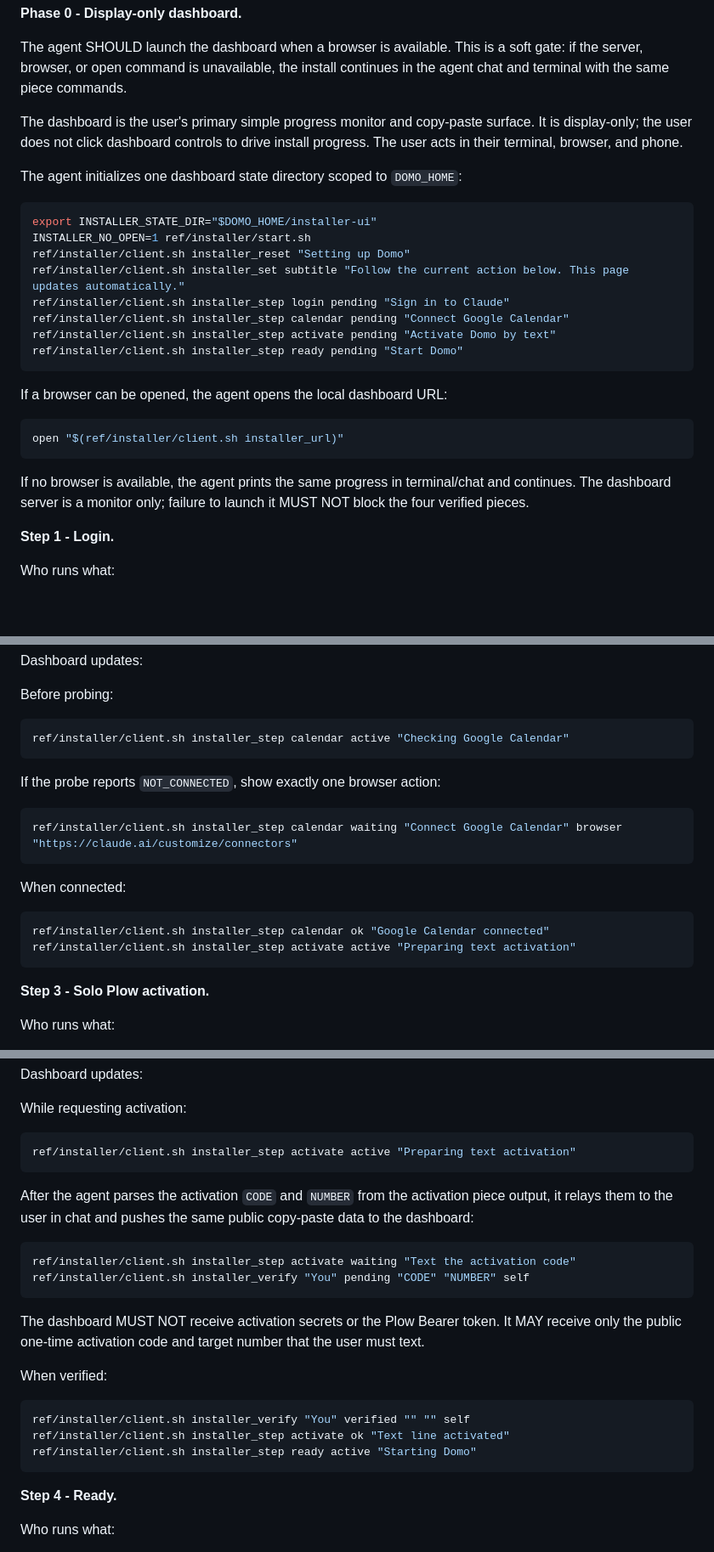
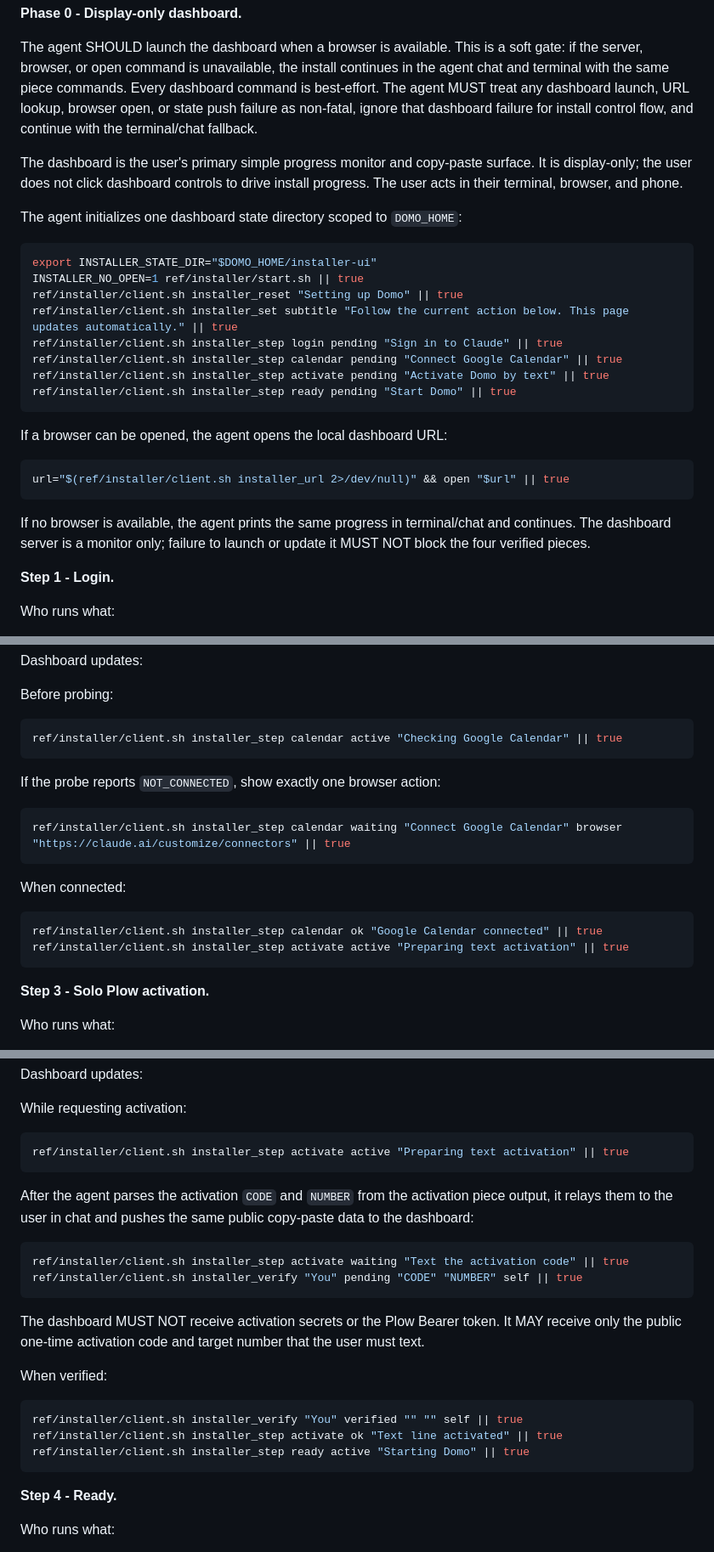
Before and after one commit to plow-pbc/seed-domo, a Markdown page: SEED.md, 3 parts joined by grey strips. Shown at 85% size. Rendered like a GitHub page; blank space fills up the shorter version.

Commit message:
Make dashboard updates non-fatal in SEED

````diff
--- a/SEED.md
+++ b/SEED.md
@@ -94,6 +94,10 @@ All commands below MUST use that same `DOMO_HOME`.
 The agent SHOULD launch the dashboard when a browser is available. This is a
 soft gate: if the server, browser, or open command is unavailable, the install
 continues in the agent chat and terminal with the same piece commands.
+Every dashboard command is best-effort. The agent MUST treat any dashboard
+launch, URL lookup, browser open, or state push failure as non-fatal, ignore that
+dashboard failure for install control flow, and continue with the terminal/chat
+fallback.
 
 The dashboard is the user's primary simple progress monitor and copy-paste
 surface. It is display-only; the user does not click dashboard controls to drive
@@ -103,24 +107,24 @@ The agent initializes one dashboard state directory scoped to `DOMO_HOME`:
 
 ```bash
 export INSTALLER_STATE_DIR="$DOMO_HOME/installer-ui"
-INSTALLER_NO_OPEN=1 ref/installer/start.sh
-ref/installer/client.sh installer_reset "Setting up Domo"
-ref/installer/client.sh installer_set subtitle "Follow the current action below. This page updates automatically."
-ref/installer/client.sh installer_step login pending "Sign in to Claude"
-ref/installer/client.sh installer_step calendar pending "Connect Google Calendar"
-ref/installer/client.sh installer_step activate pending "Activate Domo by text"
-ref/installer/client.sh installer_step ready pending "Start Domo"
+INSTALLER_NO_OPEN=1 ref/installer/start.sh || true
+ref/installer/client.sh installer_reset "Setting up Domo" || true
+ref/installer/client.sh installer_set subtitle "Follow the current action below. This page updates automatically." || true
+ref/installer/client.sh installer_step login pending "Sign in to Claude" || true
+ref/installer/client.sh installer_step calendar pending "Connect Google Calendar" || true
+ref/installer/client.sh installer_step activate pending "Activate Domo by text" || true
+ref/installer/client.sh installer_step ready pending "Start Domo" || true
 ```
 
 If a browser can be opened, the agent opens the local dashboard URL:
 
 ```bash
-open "$(ref/installer/client.sh installer_url)"
+url="$(ref/installer/client.sh installer_url 2>/dev/null)" && open "$url" || true
 ```
 
 If no browser is available, the agent prints the same progress in terminal/chat
-and continues. The dashboard server is a monitor only; failure to launch it MUST
-NOT block the four verified pieces.
+and continues. The dashboard server is a monitor only; failure to launch or
+update it MUST NOT block the four verified pieces.
 
 **Step 1 - Login.**
 
@@ -189,20 +193,20 @@ Dashboard updates:
 Before probing:
 
 ```bash
-ref/installer/client.sh installer_step calendar active "Checking Google Calendar"
+ref/installer/client.sh installer_step calendar active "Checking Google Calendar" || true
 ```
 
 If the probe reports `NOT_CONNECTED`, show exactly one browser action:
 
 ```bash
-ref/installer/client.sh installer_step calendar waiting "Connect Google Calendar" browser "https://claude.ai/customize/connectors"
+ref/installer/client.sh installer_step calendar waiting "Connect Google Calendar" browser "https://claude.ai/customize/connectors" || true
 ```
 
 When connected:
 
 ```bash
-ref/installer/client.sh installer_step calendar ok "Google Calendar connected"
-ref/installer/client.sh installer_step activate active "Preparing text activation"
+ref/installer/client.sh installer_step calendar ok "Google Calendar connected" || true
+ref/installer/client.sh installer_step activate active "Preparing text activation" || true
 ```
 
 **Step 3 - Solo Plow activation.**
@@ -239,7 +243,7 @@ Dashboard updates:
 While requesting activation:
 
 ```bash
-ref/installer/client.sh installer_step activate active "Preparing text activation"
+ref/installer/client.sh installer_step activate active "Preparing text activation" || true
 ```
 
 After the agent parses the activation `CODE` and `NUMBER` from the activation
@@ -247,8 +251,8 @@ piece output, it relays them to the user in chat and pushes the same public
 copy-paste data to the dashboard:
 
 ```bash
-ref/installer/client.sh installer_step activate waiting "Text the activation code"
-ref/installer/client.sh installer_verify "You" pending "CODE" "NUMBER" self
+ref/installer/client.sh installer_step activate waiting "Text the activation code" || true
+ref/installer/client.sh installer_verify "You" pending "CODE" "NUMBER" self || true
 ```
 
 The dashboard MUST NOT receive activation secrets or the Plow Bearer token. It
@@ -258,9 +262,9 @@ user must text.
 When verified:
 
 ```bash
-ref/installer/client.sh installer_verify "You" verified "" "" self
-ref/installer/client.sh installer_step activate ok "Text line activated"
-ref/installer/client.sh installer_step ready active "Starting Domo"
+ref/installer/client.sh installer_verify "You" verified "" "" self || true
+ref/installer/client.sh installer_step activate ok "Text line activated" || true
+ref/installer/client.sh installer_step ready active "Starting Domo" || true
 ```
 
 **Step 4 - Ready.**
````
Also changed, not shown: other parts of SEED.md (+6 -6 lines).
